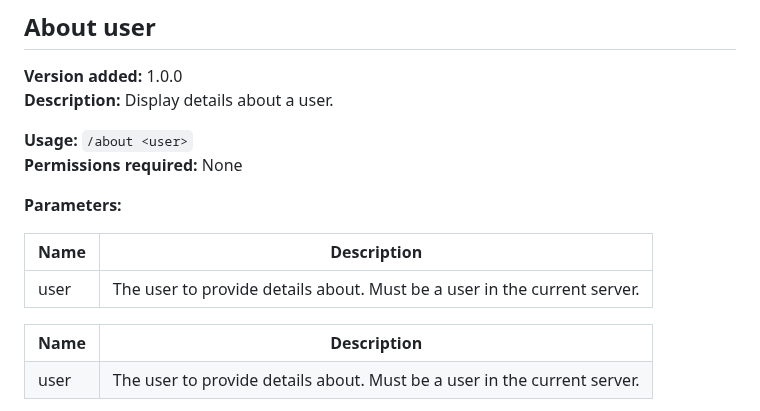
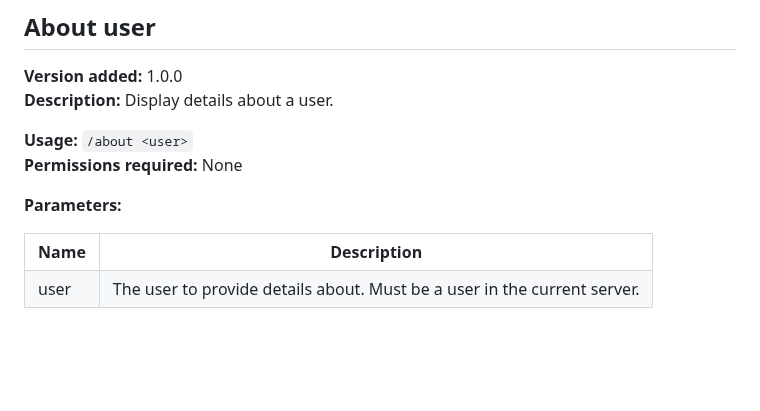
Before and after one commit to hi-joy-nz/hi-joy-nz.github.io, a Markdown page: SafeBot/Docs.md, the part around the change. Rendered like a GitHub page; blank space fills up the shorter version.

Commit message:
tatble test

```diff
--- a/SafeBot/Docs.md
+++ b/SafeBot/Docs.md
@@ -56,11 +56,6 @@ SafeBot is made with [discord.py](https://discordpy.readthedocs.io/en/stable/),
 **Permissions required:** None
 
 **Parameters:** <br>
-
-| Name | Description |
-| ------ | ------ |
-| user | The user to provide details about. Must be a user in the current server.|
-
 <table style="margin-left: auto; margin-right: auto;">
   <tr><th>Name</th><th>Description</th>
   <tr><td>user</td><td>The user to provide details about. Must be a user in the current server.</td>
```
